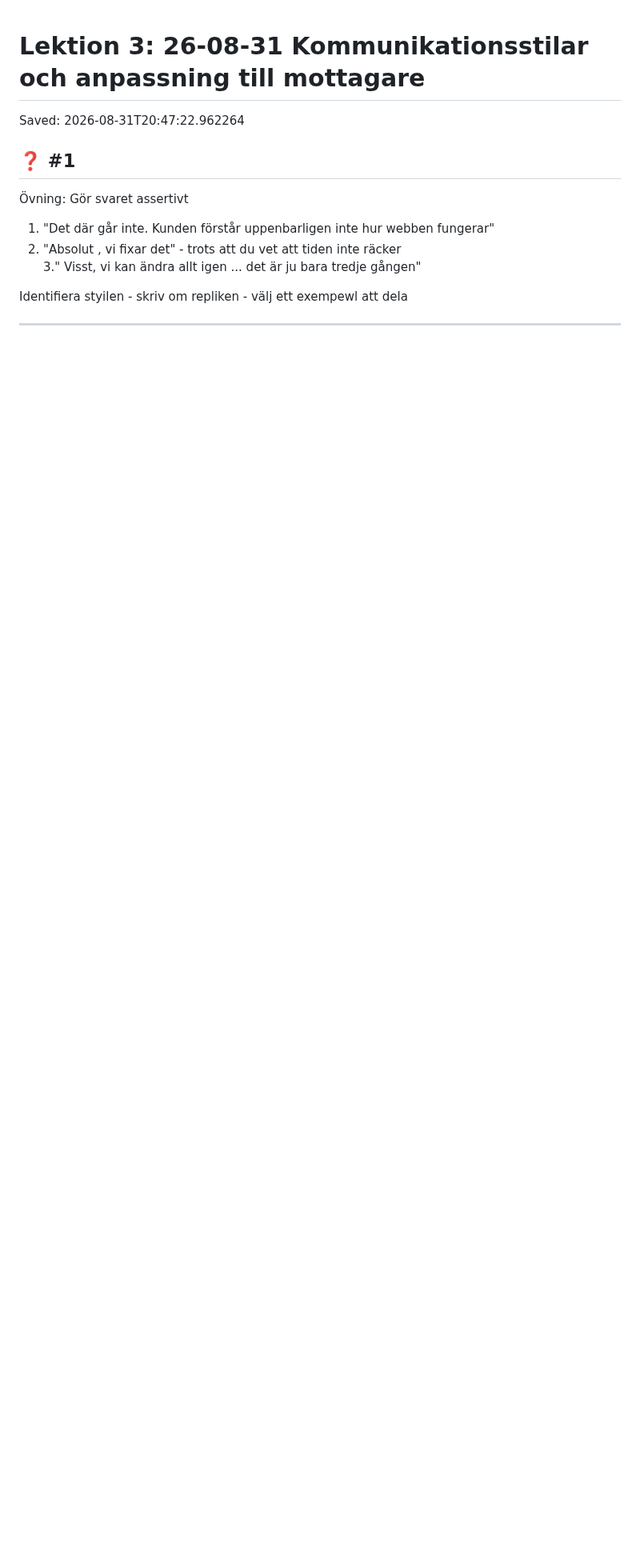
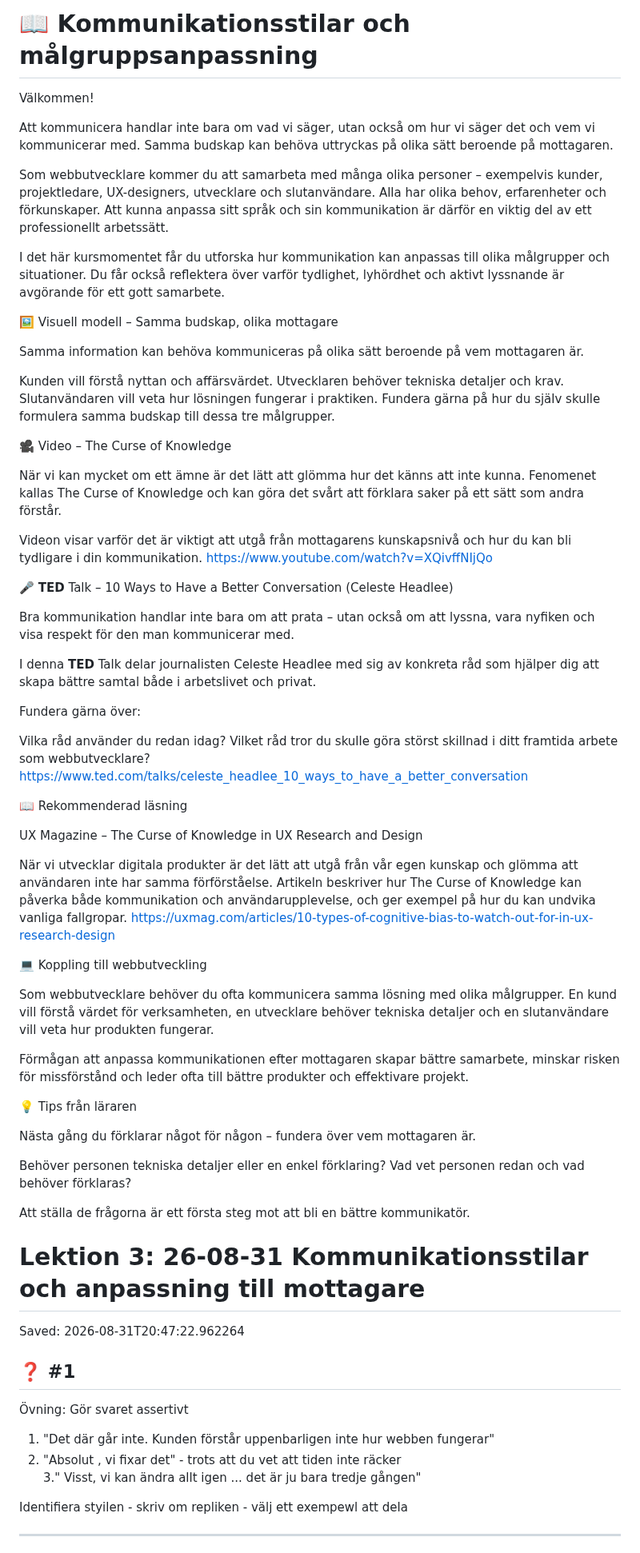
Before and after one commit to WEBD26JON/Kommunikation, a Markdown page: Lektion3.md, the part around the change. Shown at 80% size. Rendered like a GitHub page; blank space fills up the shorter version.

Commit message:
Expand Lektion3 with communication styles content
Added content on communication styles and audience adaptation, including resources like videos and articles.

```diff
--- a/Lektion3.md
+++ b/Lektion3.md
@@ -1,3 +1,55 @@
+# 📖 Kommunikationsstilar och målgruppsanpassning
+
+Välkommen!
+
+Att kommunicera handlar inte bara om vad vi säger, utan också om hur vi säger det och vem vi kommunicerar med. Samma budskap kan behöva uttryckas på olika sätt beroende på mottagaren.
+
+Som webbutvecklare kommer du att samarbeta med många olika personer – exempelvis kunder, projektledare, UX-designers, utvecklare och slutanvändare. Alla har olika behov, erfarenheter och förkunskaper. Att kunna anpassa sitt språk och sin kommunikation är därför en viktig del av ett professionellt arbetssätt.
+
+I det här kursmomentet får du utforska hur kommunikation kan anpassas till olika målgrupper och situationer. Du får också reflektera över varför tydlighet, lyhördhet och aktivt lyssnande är avgörande för ett gott samarbete.
+
+🖼 Visuell modell – Samma budskap, olika mottagare
+
+Samma information kan behöva kommuniceras på olika sätt beroende på vem mottagaren är.
+
+Kunden vill förstå nyttan och affärsvärdet. Utvecklaren behöver tekniska detaljer och krav. Slutanvändaren vill veta hur lösningen fungerar i praktiken. Fundera gärna på hur du själv skulle formulera samma budskap till dessa tre målgrupper.
+
+🎥 Video – The Curse of Knowledge
+
+När vi kan mycket om ett ämne är det lätt att glömma hur det känns att inte kunna. Fenomenet kallas The Curse of Knowledge och kan göra det svårt att förklara saker på ett sätt som andra förstår.
+
+Videon visar varför det är viktigt att utgå från mottagarens kunskapsnivå och hur du kan bli tydligare i din kommunikation. [https://www.youtube.com/watch?v=XQivffNIjQo](https://www.youtube.com/watch?v=XQivffNIjQo)
+
+🎤 **TED** Talk – 10 Ways to Have a Better Conversation (Celeste Headlee)
+
+Bra kommunikation handlar inte bara om att prata – utan också om att lyssna, vara nyfiken och visa respekt för den man kommunicerar med.
+
+I denna **TED** Talk delar journalisten Celeste Headlee med sig av konkreta råd som hjälper dig att skapa bättre samtal både i arbetslivet och privat.
+
+Fundera gärna över:
+
+Vilka råd använder du redan idag? Vilket råd tror du skulle göra störst skillnad i ditt framtida arbete som webbutvecklare? [https://www.ted.com/talks/celeste_headlee_10_ways_to_have_a_better_conversation](https://www.ted.com/talks/celeste_headlee_10_ways_to_have_a_better_conversation)
+
+📖 Rekommenderad läsning
+
+UX Magazine – The Curse of Knowledge in UX Research and Design
+
+När vi utvecklar digitala produkter är det lätt att utgå från vår egen kunskap och glömma att användaren inte har samma förförståelse. Artikeln beskriver hur The Curse of Knowledge kan påverka både kommunikation och användarupplevelse, och ger exempel på hur du kan undvika vanliga fallgropar. [https://uxmag.com/articles/10-types-of-cognitive-bias-to-watch-out-for-in-ux-research-design](https://uxmag.com/articles/10-types-of-cognitive-bias-to-watch-out-for-in-ux-research-design)
+
+💻 Koppling till webbutveckling
+
+Som webbutvecklare behöver du ofta kommunicera samma lösning med olika målgrupper. En kund vill förstå värdet för verksamheten, en utvecklare behöver tekniska detaljer och en slutanvändare vill veta hur produkten fungerar.
+
+Förmågan att anpassa kommunikationen efter mottagaren skapar bättre samarbete, minskar risken för missförstånd och leder ofta till bättre produkter och effektivare projekt.
+
+💡 Tips från läraren
+
+Nästa gång du förklarar något för någon – fundera över vem mottagaren är.
+
+Behöver personen tekniska detaljer eller en enkel förklaring? Vad vet personen redan och vad behöver förklaras?
+
+Att ställa de frågorna är ett första steg mot att bli en bättre kommunikatör.
+
 # Lektion 3: 26-08-31 Kommunikationsstilar och anpassning till mottagare
 
 Saved: 2026-08-31T20:47:22.962264
```
